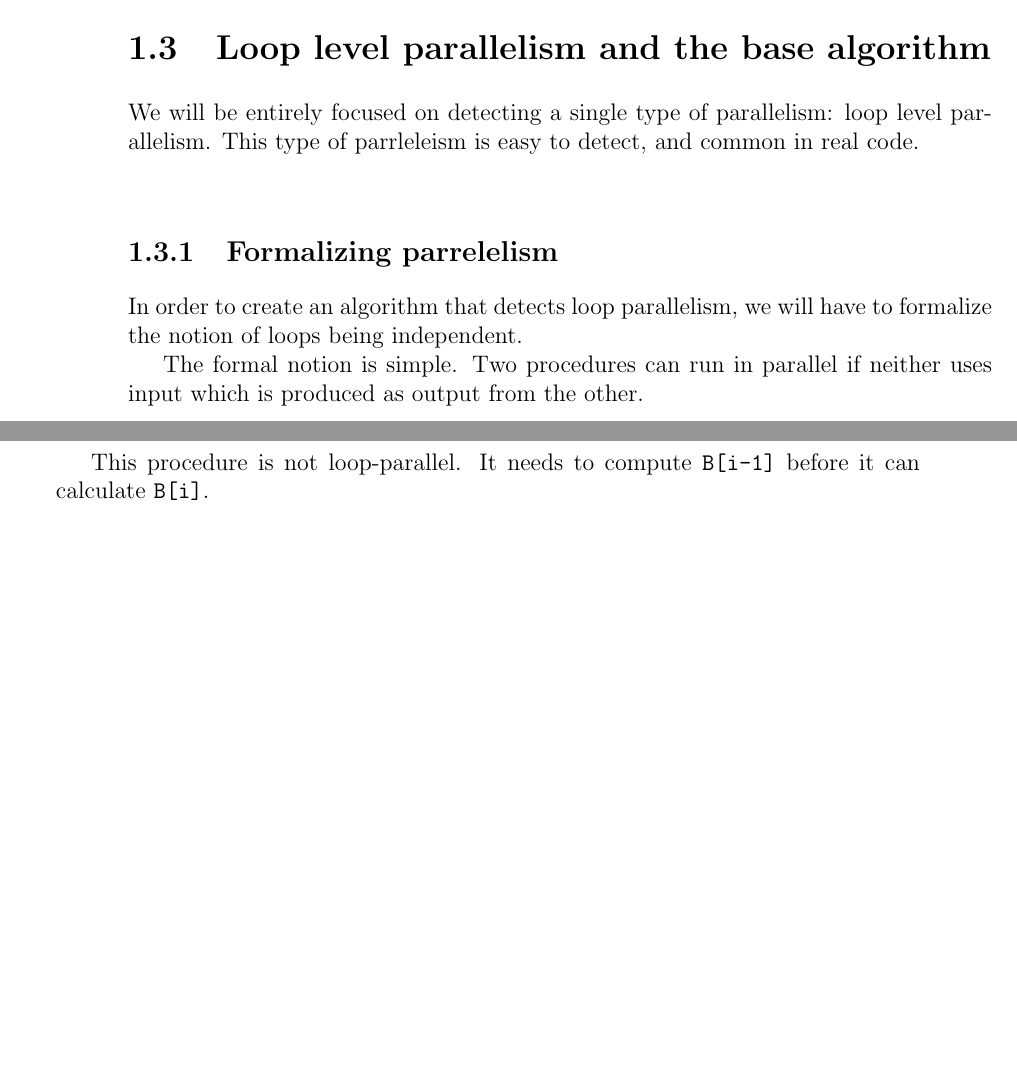
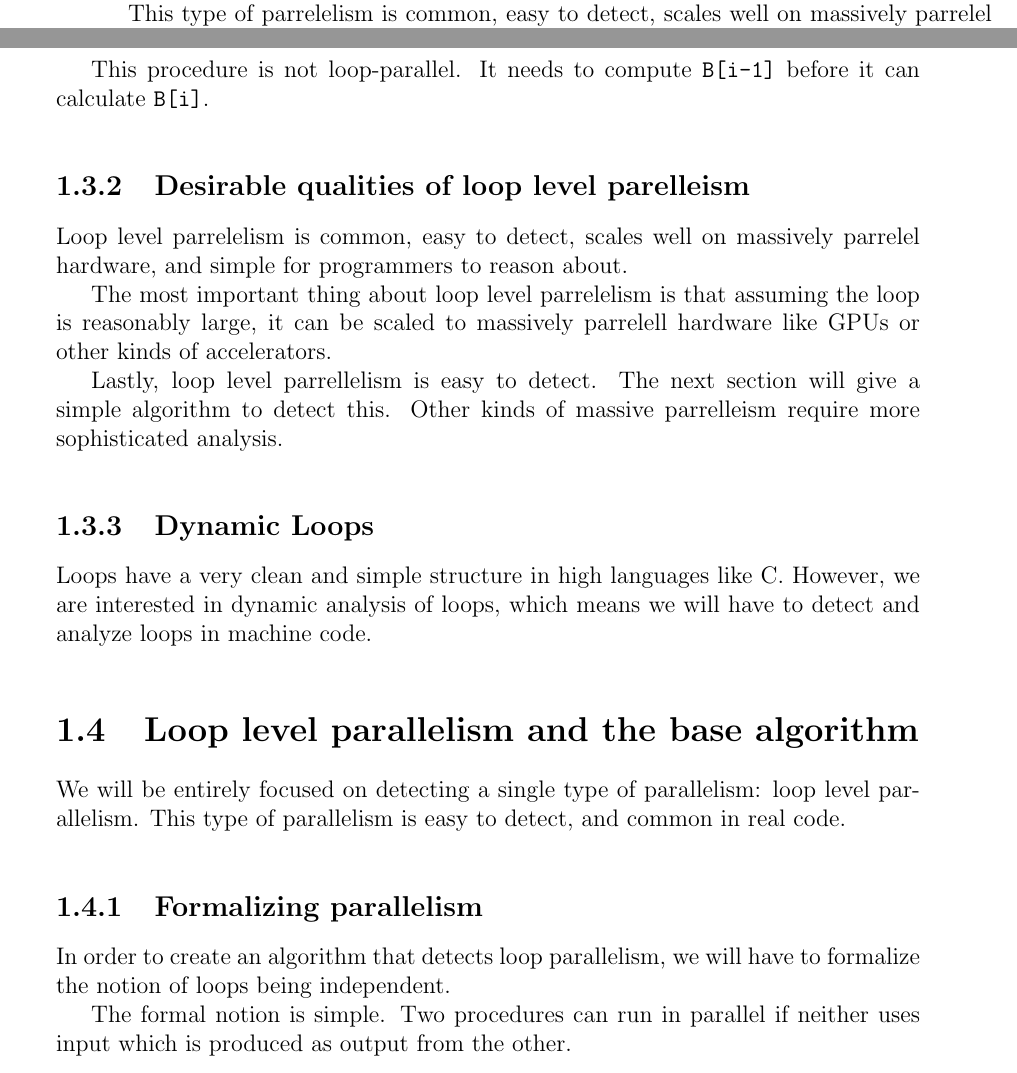
Before and after one commit to benblack769/thesis, a LaTeX thesis (thesis.tex): two parts of pages 27 and 28 of 52 before the commit and two parts of pages 27 and 28 of 54 after it, joined at a grey line, cut so that both start at the same text, the shorter picture padded with empty space. Compiled offline with pdfLaTeX.

Commit message:
added bib entry and edits

```diff
--- a/thesis.tex
+++ b/thesis.tex
@@ -376,12 +376,11 @@
 		We came to the conclusion that current open source parallelism detection tools do not meet our efficiency and accuracy requirements, and so we built our own tool which does meet our needs.
 
 	\section{Prior methods}
-	\section{Loop level parallelism and the base algorithm}
+	\section{Loop level parallelism}
 
-		We will be entirely focused on  detecting a single type of parallelism: loop level parallelism. This type of parrleleism is easy to detect, and common in real code.
+		Parallelism is a general topic that can apply to all sorts of code in all sorts of ways. We will only be discussing a very specific kind of parallelism: loop level parrelelism. This type of parrelelism is common, easy to detect, scales well on massively parrelel hardware, and simple for programmers to reason about.
 
-		\subsection{Formalizing parrelelism}
+		But before we get into the details of why we care so much about loop level parrelelism, lets go into some detail about what it is.
 
-			In order to create an algorithm that detects loop parallelism, we will have to formalize the notion of loops being independent.
+		\subsection{What is Loop level parrelelism?}
 
-			The formal notion is simple. Two procedures can run in parallel if neither uses input which is produced as output from the other.
@@ -410,6 +405,31 @@ for(int i = 1; i < n; i++){
 		\end{lstlisting}
 
 		This procedure is not loop-parallel. It needs to compute \texttt{B[i-1]} before it can calculate \texttt{B[i]}.
+
+		\subsection{Desirable qualities of loop level parelleism}
+
+		Loop level parrelelism is common, easy to detect, scales well on massively parrelel hardware, and simple for programmers to reason about.
+
+		The most important thing about loop level parrelelism is that assuming the loop is reasonably large, it can be scaled to massively parrelell hardware like GPUs or other kinds of accelerators.
+
+		Lastly, loop level parrellelism is easy to detect. The next section will give a simple algorithm to detect this. Other kinds of massive parrelleism require more sophisticated analysis.
+
+		\subsection{Dynamic Loops}
+
+		Loops have a very clean and simple structure in high languages like C. However, we are interested in dynamic analysis of loops, which means we will have to detect and analyze loops in machine code.
+
+
+	\section{Loop level parallelism and the base algorithm}
+
+		We will be entirely focused on  detecting a single type of parallelism: loop level parallelism. This type of parallelism is easy to detect, and common in real code.
+
+		\subsection{Formalizing parallelism}
+
+			In order to create an algorithm that detects loop parallelism, we will have to formalize the notion of loops being independent.
+
+			The formal notion is simple. Two procedures can run in parallel if neither uses input which is produced as output from the other.
+
+		\subsection{What is loop level parrelelism}
 
 		\subsection{The pairwise method}
 
```
Also changed, not shown: thesis.bib (+18 -0 lines), thesis.tex (6 more changed lines). Lines whose indentation alone changed are shown as unchanged.
